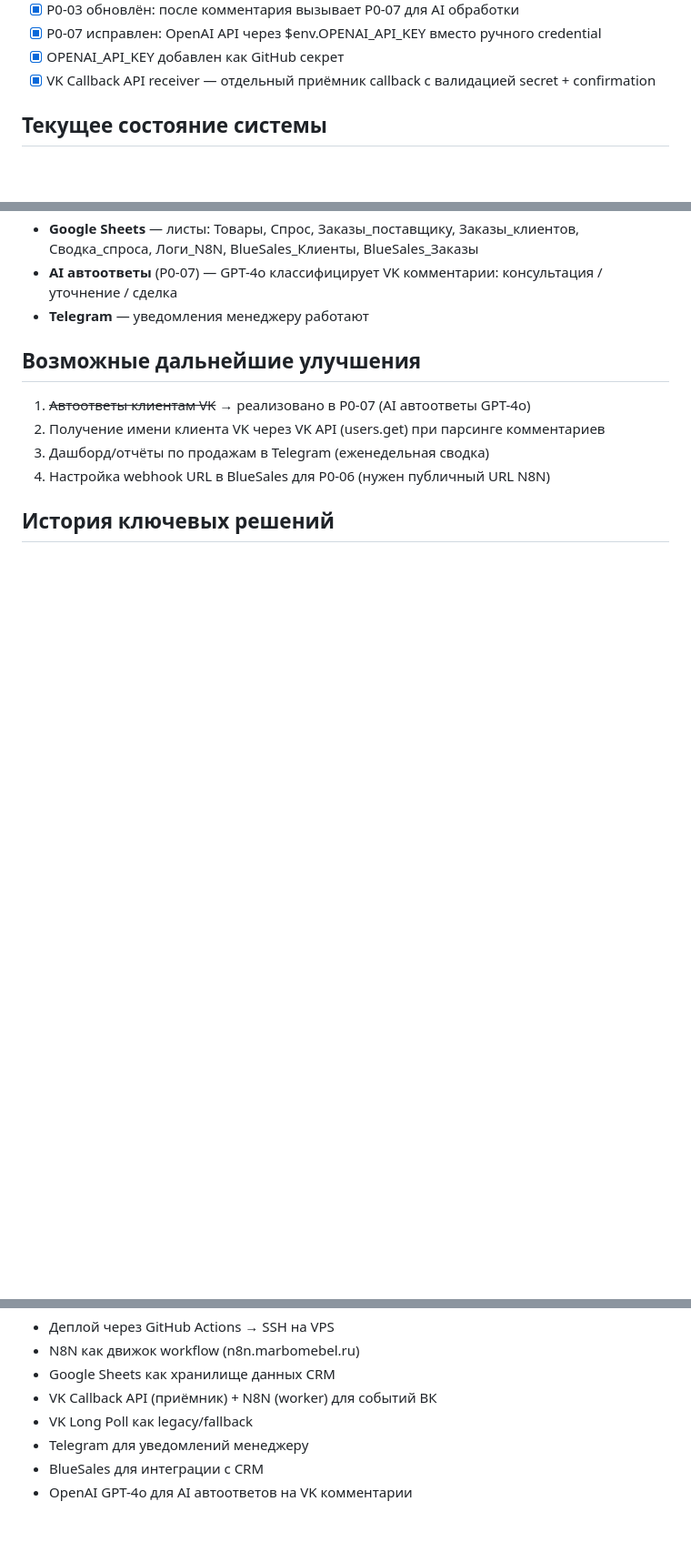
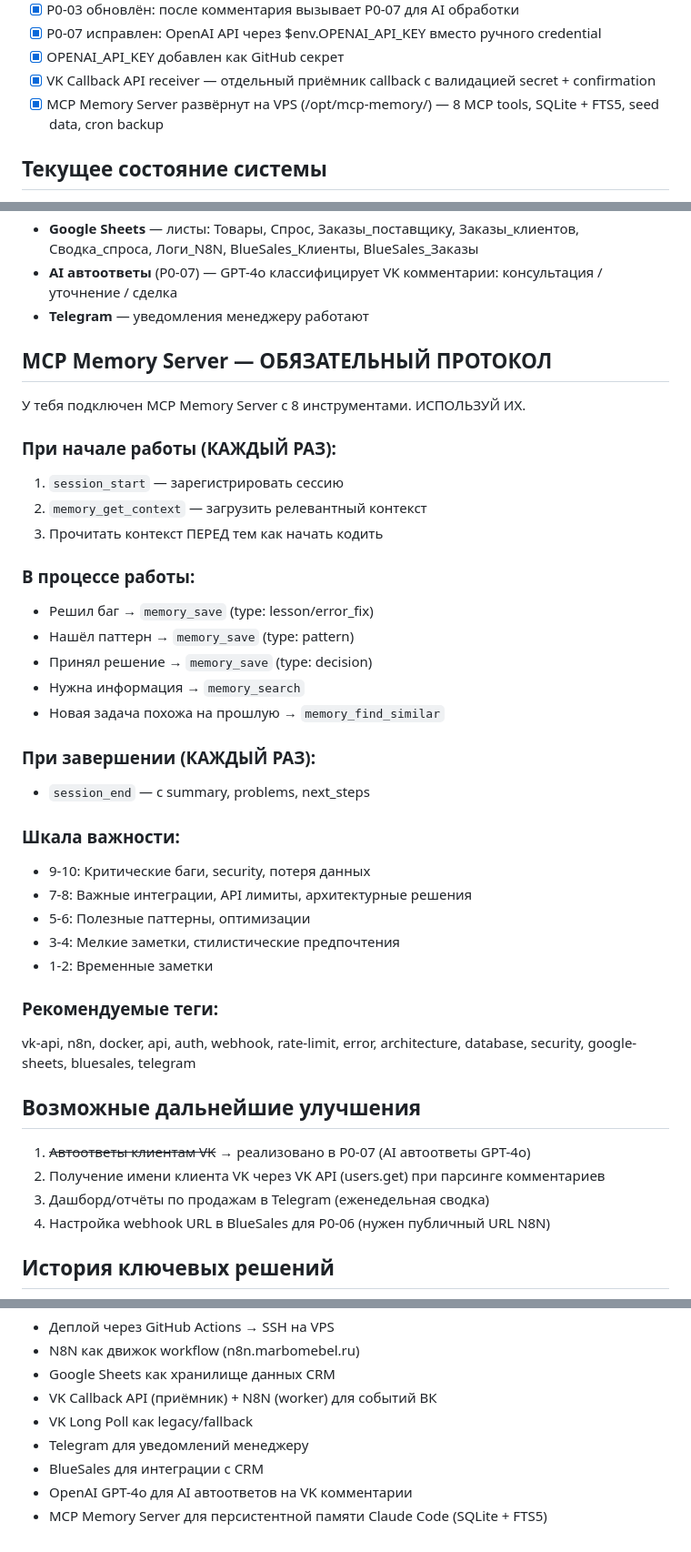
Before and after one commit to pavelluka0605-stack/agentic-rag, a Markdown page: CLAUDE.md, 3 parts joined by grey strips. Shown at 91% size. Rendered like a GitHub page; blank space fills up the shorter version.

Commit message:
Add MCP Memory protocol to CLAUDE.md
https://claude.ai/code/session_01M6efa4KXL6iMmvz8tvYpFK

```diff
--- a/CLAUDE.md
+++ b/CLAUDE.md
@@ -159,6 +159,7 @@ agentic-rag/
 - [x] P0-07 исправлен: OpenAI API через $env.OPENAI_API_KEY вместо ручного credential
 - [x] OPENAI_API_KEY добавлен как GitHub секрет
 - [x] VK Callback API receiver — отдельный приёмник callback с валидацией secret + confirmation
+- [x] MCP Memory Server развёрнут на VPS (/opt/mcp-memory/) — 8 MCP tools, SQLite + FTS5, seed data, cron backup
 
 ## Текущее состояние системы
 
@@ -174,6 +175,35 @@ agentic-rag/
 - **Google Sheets** — листы: Товары, Спрос, Заказы_поставщику, Заказы_клиентов, Сводка_спроса, Логи_N8N, BlueSales_Клиенты, BlueSales_Заказы
 - **AI автоответы** (P0-07) — GPT-4o классифицирует VK комментарии: консультация / уточнение / сделка
 - **Telegram** — уведомления менеджеру работают
+
+## MCP Memory Server — ОБЯЗАТЕЛЬНЫЙ ПРОТОКОЛ
+
+У тебя подключен MCP Memory Server с 8 инструментами. ИСПОЛЬЗУЙ ИХ.
+
+### При начале работы (КАЖДЫЙ РАЗ):
+1. `session_start` — зарегистрировать сессию
+2. `memory_get_context` — загрузить релевантный контекст
+3. Прочитать контекст ПЕРЕД тем как начать кодить
+
+### В процессе работы:
+- Решил баг → `memory_save` (type: lesson/error_fix)
+- Нашёл паттерн → `memory_save` (type: pattern)
+- Принял решение → `memory_save` (type: decision)
+- Нужна информация → `memory_search`
+- Новая задача похожа на прошлую → `memory_find_similar`
+
+### При завершении (КАЖДЫЙ РАЗ):
+- `session_end` — с summary, problems, next_steps
+
+### Шкала важности:
+- 9-10: Критические баги, security, потеря данных
+- 7-8: Важные интеграции, API лимиты, архитектурные решения
+- 5-6: Полезные паттерны, оптимизации
+- 3-4: Мелкие заметки, стилистические предпочтения
+- 1-2: Временные заметки
+
+### Рекомендуемые теги:
+vk-api, n8n, docker, api, auth, webhook, rate-limit, error, architecture, database, security, google-sheets, bluesales, telegram
 
 ## Возможные дальнейшие улучшения
 
@@ -192,3 +222,4 @@ agentic-rag/
 - Telegram для уведомлений менеджеру
 - BlueSales для интеграции с CRM
 - OpenAI GPT-4o для AI автоответов на VK комментарии
+- MCP Memory Server для персистентной памяти Claude Code (SQLite + FTS5)
```
